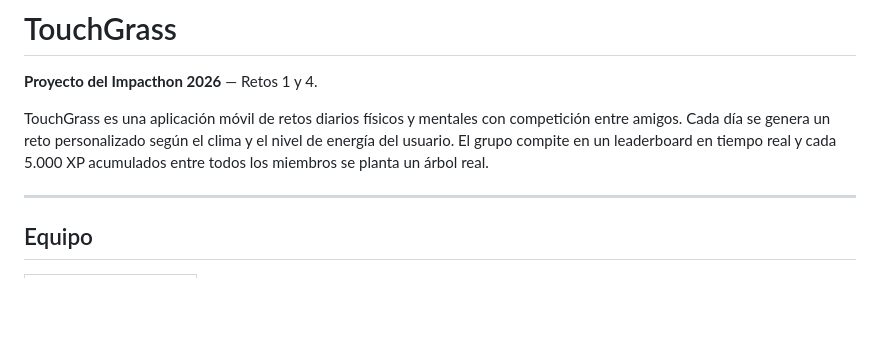
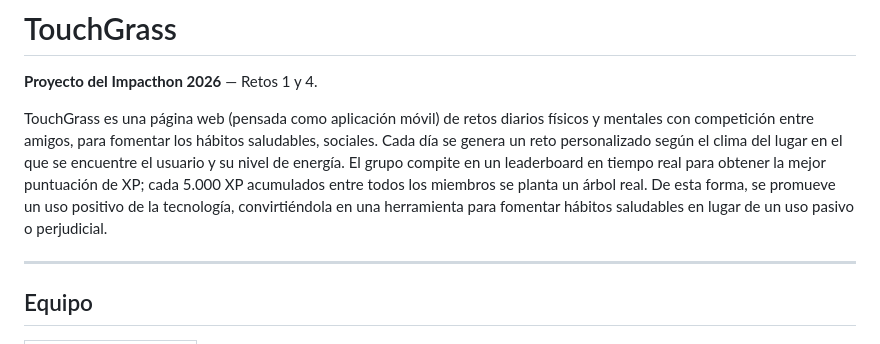
Before and after one commit to nuriaguerra/Impacthon, a Markdown page: README.md, the part around the change. Drawn GitHub-style; blank space fills up the shorter version.

Commit message:
descripcion
Updated project description to clarify the purpose and features of the TouchGrass application.

```diff
--- a/README.md
+++ b/README.md
@@ -2,7 +2,7 @@
 
 **Proyecto del Impacthon 2026** — Retos 1 y 4.
 
-TouchGrass es una aplicación móvil de retos diarios físicos y mentales con competición entre amigos. Cada día se genera un reto personalizado según el clima y el nivel de energía del usuario. El grupo compite en un leaderboard en tiempo real y cada 5.000 XP acumulados entre todos los miembros se planta un árbol real.
+TouchGrass es una página web (pensada como aplicación móvil) de retos diarios físicos y mentales con competición entre amigos, para fomentar los hábitos saludables, sociales. Cada día se genera un reto personalizado según el clima del lugar en el que se encuentre el usuario y su nivel de energía. El grupo compite en un leaderboard en tiempo real para obtener la mejor puntuación de XP; cada 5.000 XP acumulados entre todos los miembros se planta un árbol real. De esta forma, se promueve un uso positivo de la tecnología, convirtiéndola en una herramienta para fomentar hábitos saludables en lugar de un uso pasivo o perjudicial.
 
 ---
 
```
